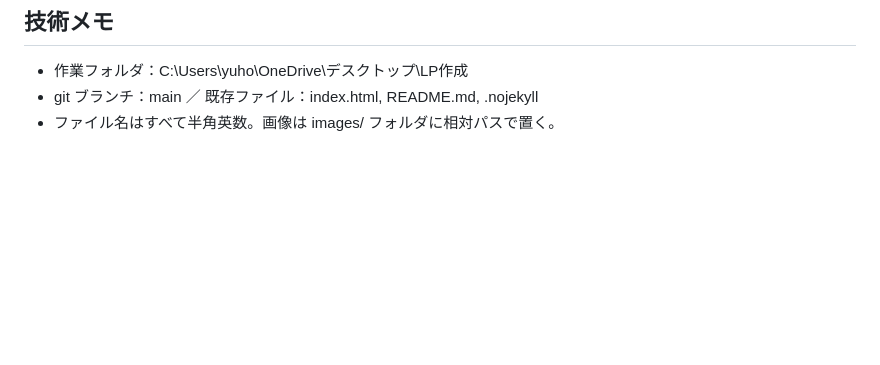
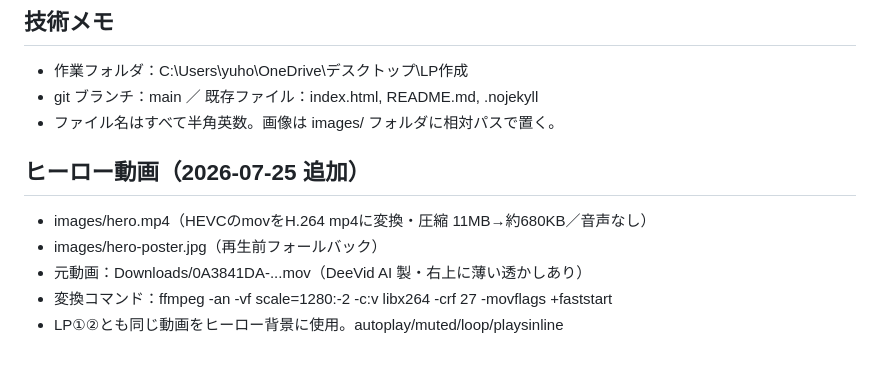
Before and after one commit to saki-created/LP, a Markdown page: NOTES.md, the part around the change. Rendered like a GitHub page; blank space fills up the shorter version.

Commit message:
NOTES更新：ヒーロー動画の記録

```diff
--- a/NOTES.md
+++ b/NOTES.md
@@ -80,3 +80,10 @@ index.html を直して git push origin main → Vercelが自動で公開し直
 - 作業フォルダ：C:\Users\yuho\OneDrive\デスクトップ\LP作成
 - git ブランチ：main ／ 既存ファイル：index.html, README.md, .nojekyll
 - ファイル名はすべて半角英数。画像は images/ フォルダに相対パスで置く。
+
+## ヒーロー動画（2026-07-25 追加）
+- images/hero.mp4（HEVCのmovをH.264 mp4に変換・圧縮 11MB→約680KB／音声なし）
+- images/hero-poster.jpg（再生前フォールバック）
+- 元動画：Downloads/0A3841DA-...mov（DeeVid AI 製・右上に薄い透かしあり）
+- 変換コマンド：ffmpeg -an -vf scale=1280:-2 -c:v libx264 -crf 27 -movflags +faststart
+- LP①②とも同じ動画をヒーロー背景に使用。autoplay/muted/loop/playsinline
```
